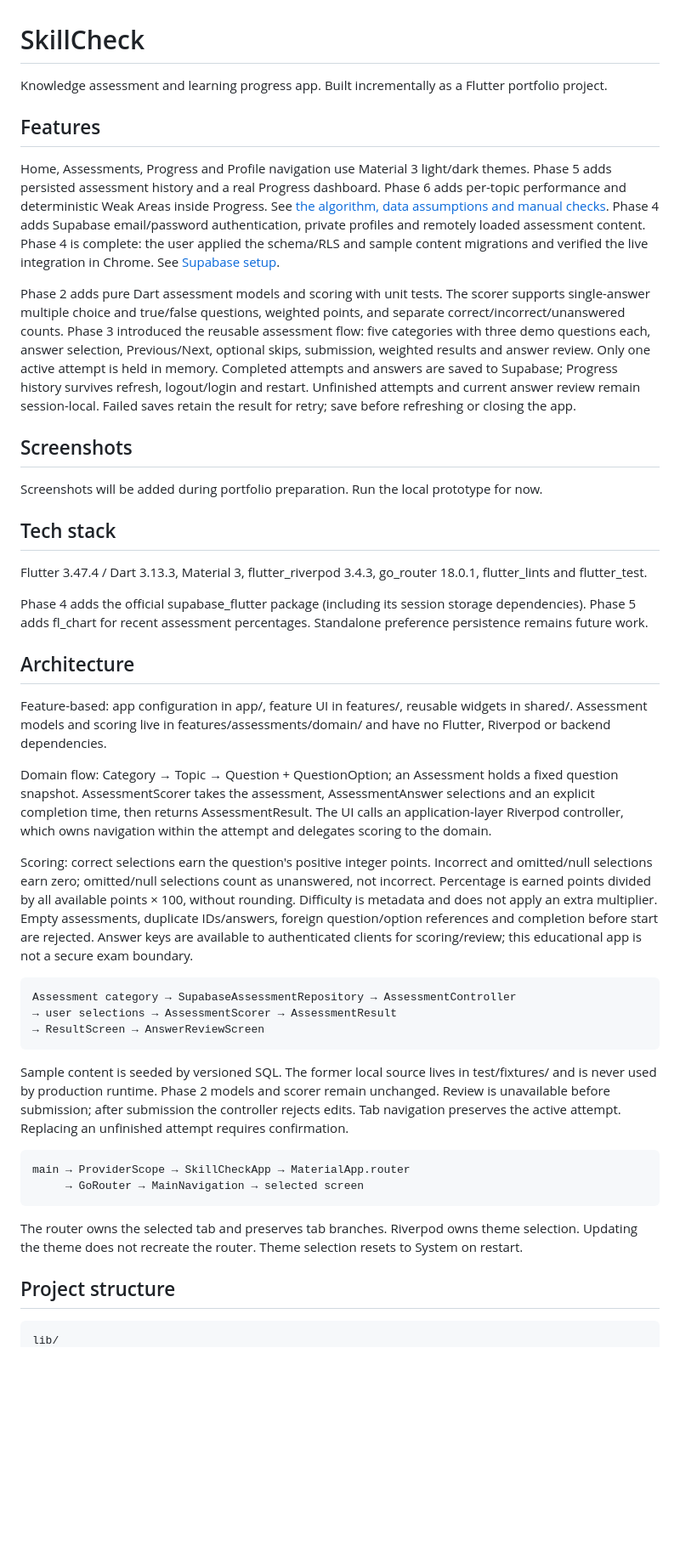
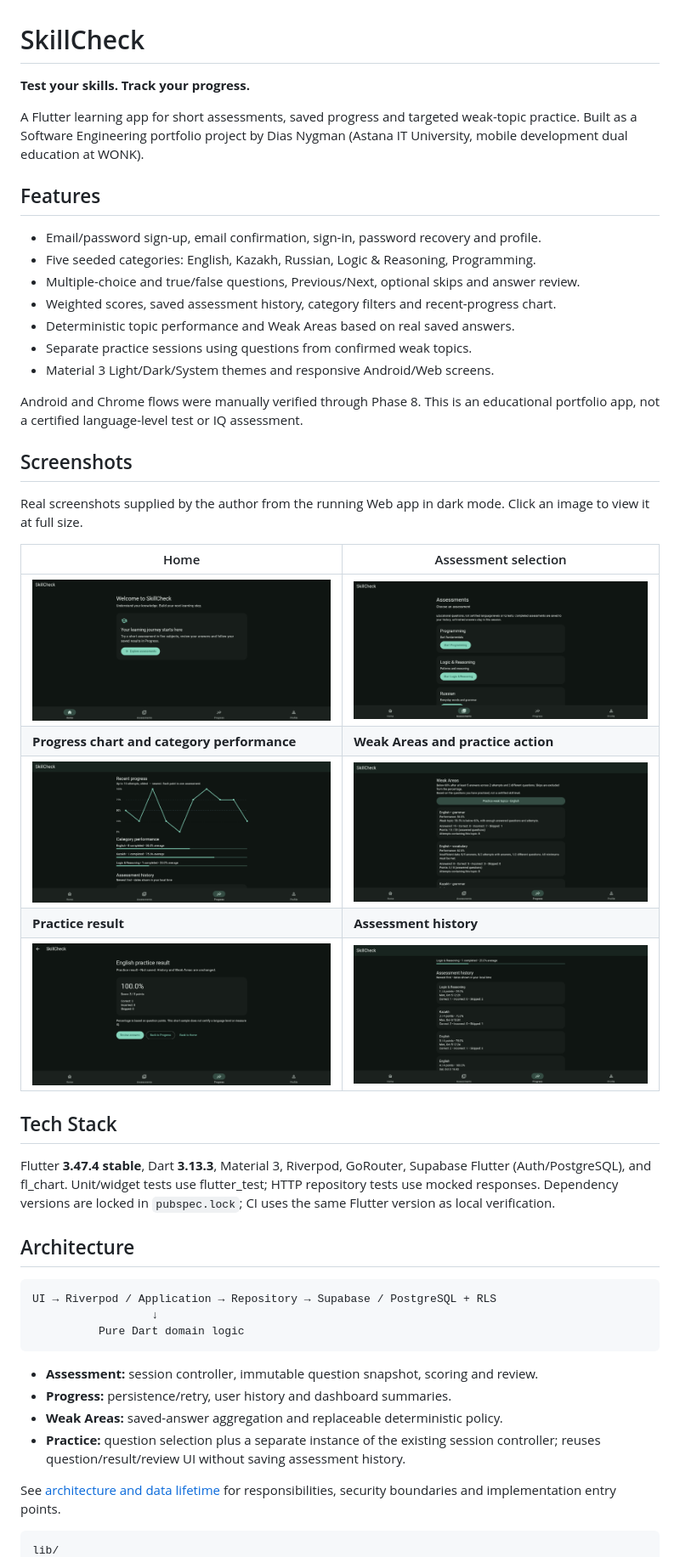
Before and after one commit to Dias074/skillcheck, a Markdown page: README.md, the part around the change printed below. Shown: that part at 85% size. Rendered like a GitHub page; pictures changed too: docs/screenshots/assessment.png (added), docs/screenshots/history.png (added), docs/screenshots/home.png (added); blank space fills up the shorter version.

Commit message:
chore: prepare portfolio documentation and Flutter CI

````diff
--- a/README.md
+++ b/README.md
@@ -1,80 +1,60 @@
 # SkillCheck
 
-Knowledge assessment and learning progress app. Built incrementally as a Flutter portfolio project.
+**Test your skills. Track your progress.**
+
+A Flutter learning app for short assessments, saved progress and targeted weak-topic
+practice. Built as a Software Engineering portfolio project by Dias Nygman (Astana IT
+University, mobile development dual education at WONK).
 
 ## Features
 
-Home, Assessments, Progress and Profile navigation use Material 3 light/dark
-themes. Phase 5 adds persisted assessment history and a real Progress dashboard.
-Phase 6 adds per-topic performance and deterministic Weak Areas inside Progress.
-See [the algorithm, data assumptions and manual checks](docs/phase-6-weak-areas.md).
-Phase 4 adds Supabase email/password
-authentication, private profiles and remotely loaded assessment content.
-Phase 4 is complete: the user applied the schema/RLS and sample content migrations
-and verified the live integration in Chrome. See [Supabase setup](docs/supabase-setup.md).
+- Email/password sign-up, email confirmation, sign-in, password recovery and profile.
+- Five seeded categories: English, Kazakh, Russian, Logic & Reasoning, Programming.
+- Multiple-choice and true/false questions, Previous/Next, optional skips and answer review.
+- Weighted scores, saved assessment history, category filters and recent-progress chart.
+- Deterministic topic performance and Weak Areas based on real saved answers.
+- Separate practice sessions using questions from confirmed weak topics.
+- Material 3 Light/Dark/System themes and responsive Android/Web screens.
 
-Phase 2 adds pure Dart assessment models and scoring with unit tests.
-The scorer supports single-answer multiple choice and true/false questions,
-weighted points, and separate correct/incorrect/unanswered counts.
-Phase 3 introduced the reusable assessment flow:
-five categories with three demo questions each, answer selection, Previous/Next,
-optional skips, submission, weighted results and answer review.
-Only one active attempt is held in memory. Completed attempts and answers are
-saved to Supabase; Progress history survives refresh, logout/login and restart.
-Unfinished attempts and current answer review remain session-local. Failed saves
-retain the result for retry; save before refreshing or closing the app.
+Android and Chrome flows were manually verified through Phase 8. This is an
+educational portfolio app, not a certified language-level test or IQ assessment.
 
 ## Screenshots
 
-Screenshots will be added during portfolio preparation. Run the local prototype for now.
+Real screenshots supplied by the author from the running Web app in dark mode.
+Click an image to view it at full size.
 
-## Tech stack
+| Home | Assessment selection |
+| --- | --- |
+| [![SkillCheck Home](docs/screenshots/home.png)](docs/screenshots/home.png) | [![Available assessment categories](docs/screenshots/assessment.png)](docs/screenshots/assessment.png) |
+| **Progress chart and category performance** | **Weak Areas and practice action** |
+| [![Recent progress and category performance](docs/screenshots/progress.png)](docs/screenshots/progress.png) | [![Confirmed weak grammar topic and Practice weak topics action](docs/screenshots/weak-areas.png)](docs/screenshots/weak-areas.png) |
+| **Practice result** | **Assessment history** |
+| [![English practice result with score and review action](docs/screenshots/practice-result.png)](docs/screenshots/practice-result.png) | [![Saved assessment history](docs/screenshots/history.png)](docs/screenshots/history.png) |
 
-Flutter 3.47.4 / Dart 3.13.3, Material 3, flutter_riverpod 3.4.3, go_router 18.0.1, flutter_lints and flutter_test.
+## Tech Stack
 
-Phase 4 adds the official supabase_flutter package (including its session
-storage dependencies). Phase 5 adds fl_chart for recent assessment percentages.
-Standalone preference persistence remains future work.
+Flutter **3.47.4 stable**, Dart **3.13.3**, Material 3, Riverpod, GoRouter,
+Supabase Flutter (Auth/PostgreSQL), and fl_chart. Unit/widget tests use flutter_test;
+HTTP repository tests use mocked responses. Dependency versions are locked in
+`pubspec.lock`; CI uses the same Flutter version as local verification.
 
 ## Architecture
 
-Feature-based: app configuration in app/, feature UI in features/, reusable widgets in shared/. Assessment models and scoring live in features/assessments/domain/ and have no Flutter, Riverpod or backend dependencies.
-
-Domain flow: Category → Topic → Question + QuestionOption; an Assessment
-holds a fixed question snapshot. AssessmentScorer takes the assessment,
-AssessmentAnswer selections and an explicit completion time, then returns
-AssessmentResult. The UI calls an application-layer Riverpod controller,
-which owns navigation within the attempt and delegates scoring to the domain.
-
-Scoring: correct selections earn the question's positive integer points.
-Incorrect and omitted/null selections earn zero; omitted/null selections
-count as unanswered, not incorrect. Percentage is earned points divided by
-all available points × 100, without rounding. Difficulty is metadata and
-does not apply an extra multiplier. Empty assessments, duplicate IDs/answers,
-foreign question/option references and completion before start are rejected.
-Answer keys are available to authenticated clients for scoring/review;
-this educational app is not a secure exam boundary.
-
 ```text
-Assessment category → SupabaseAssessmentRepository → AssessmentController
-→ user selections → AssessmentScorer → AssessmentResult
-→ ResultScreen → AnswerReviewScreen
+UI → Riverpod / Application → Repository → Supabase / PostgreSQL + RLS
+                  ↓
+          Pure Dart domain logic
 ```
 
-Sample content is seeded by versioned SQL. The former local source lives in
-test/fixtures/ and is never used by production runtime. Phase 2 models and
-scorer remain unchanged. Review is unavailable before submission;
-after submission the controller rejects edits. Tab navigation preserves the
-active attempt. Replacing an unfinished attempt requires confirmation.
+- **Assessment:** session controller, immutable question snapshot, scoring and review.
+- **Progress:** persistence/retry, user history and dashboard summaries.
+- **Weak Areas:** saved-answer aggregation and replaceable deterministic policy.
+- **Practice:** question selection plus a separate instance of the existing session
+  controller; reuses question/result/review UI without saving assessment history.
 
-```text
-main → ProviderScope → SkillCheckApp → MaterialApp.router
-     → GoRouter → MainNavigation → selected screen
-```
-
-The router owns the selected tab and preserves tab branches. Riverpod owns theme selection. Updating the theme does not recreate the router. Theme selection resets to System on restart.
-
-## Project structure
+See [architecture and data lifetime](docs/architecture.md) for responsibilities,
+security boundaries and implementation entry points.
 
 ```text
 lib/
````
Also changed, not shown: other parts of README.md (+106 -122 lines), AGENTS.md (+1 -1 lines), docs/architecture.md (added, +72 -0 lines), docs/phase-9-release-preparation.md (added, +59 -0 lines), docs/supabase-setup.md (+13 -24 lines), 6 other files.
